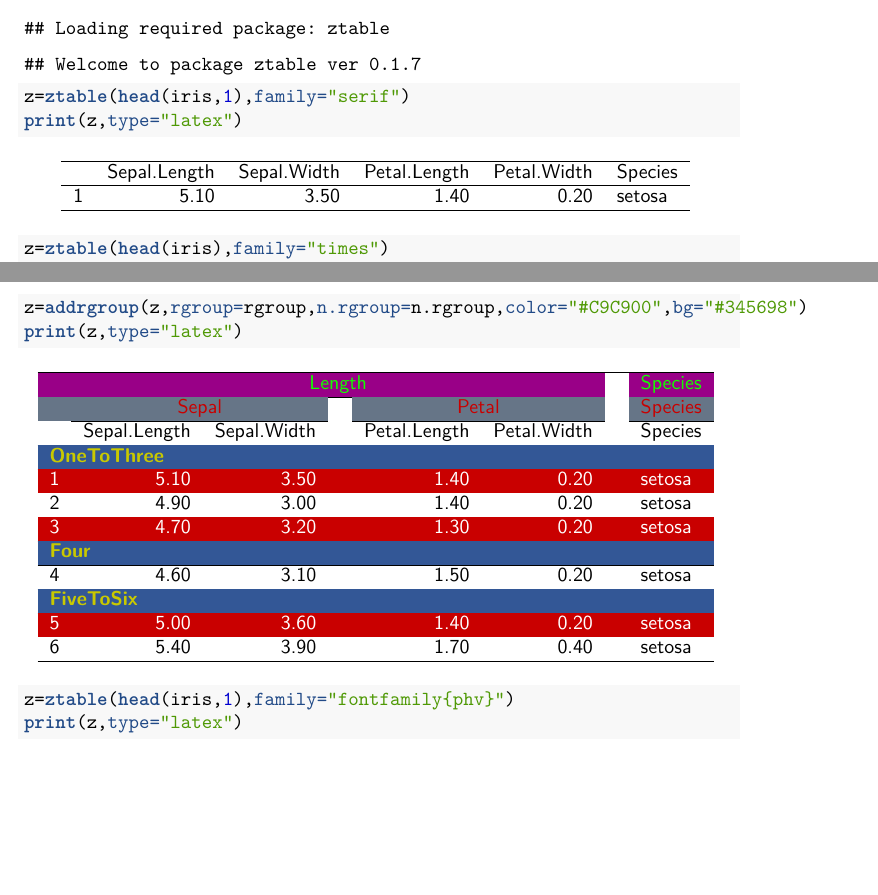
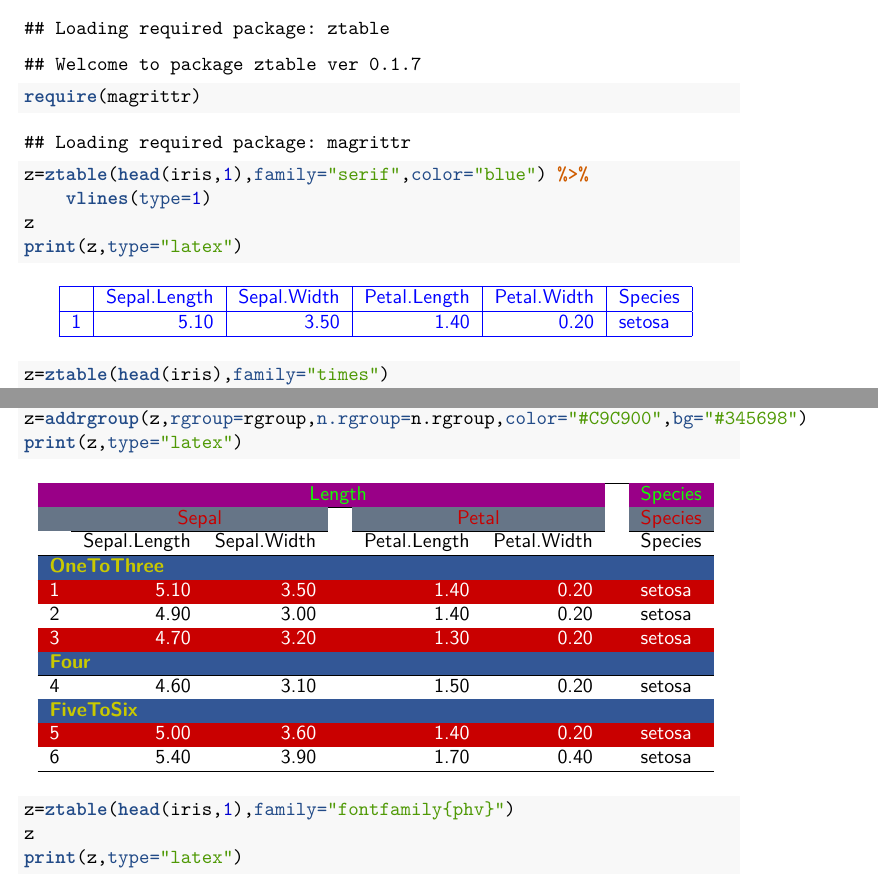
Before and after one commit to cardiomoon/ztable, an R Markdown document (test.Rmd): two parts of pages 2 and 3 of 3, joined at a grey line, cut so that both start at the same text, the shorter picture padded with empty space. The pictures show the output file test.pdf that the author committed with the source.

Commit message:
0.1.8
0.1.8

````diff
--- a/test.Rmd
+++ b/test.Rmd
@@ -192,7 +192,10 @@ knitr::opts_chunk$set(echo = TRUE)
 
 ```{r,results='asis'}
 require(ztable)
-z=ztable(head(iris,1),family="serif")
+require(magrittr)
+z=ztable(head(iris),family="serif",color="blue") %>% vlines(type=1)
+z
+print(z,type="html")
 print(z,type="latex")
 z=ztable(head(iris),family="times")
 print(z,type="latex")
````
Also changed, not shown: R/print.ztable.html.R (+2 -1 lines), test.pdf.
